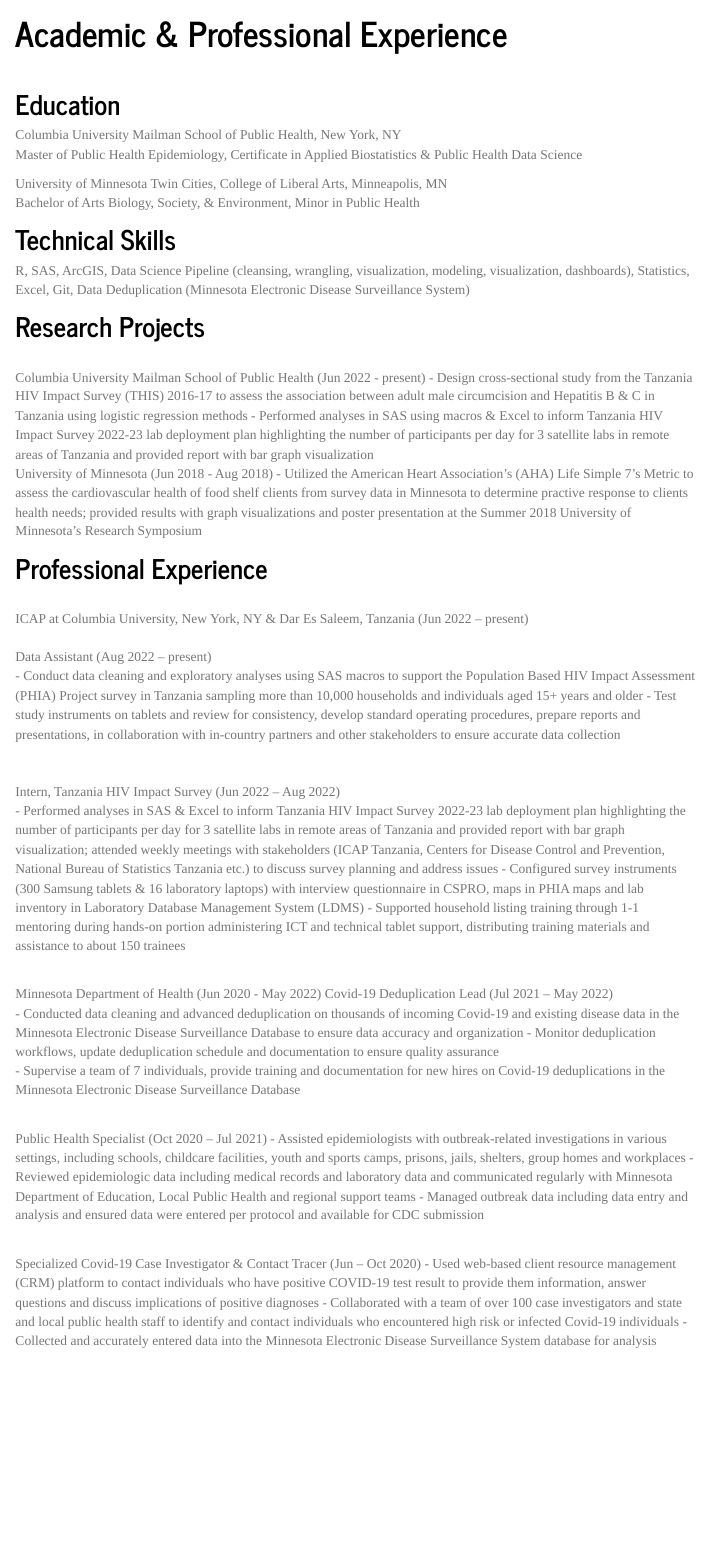
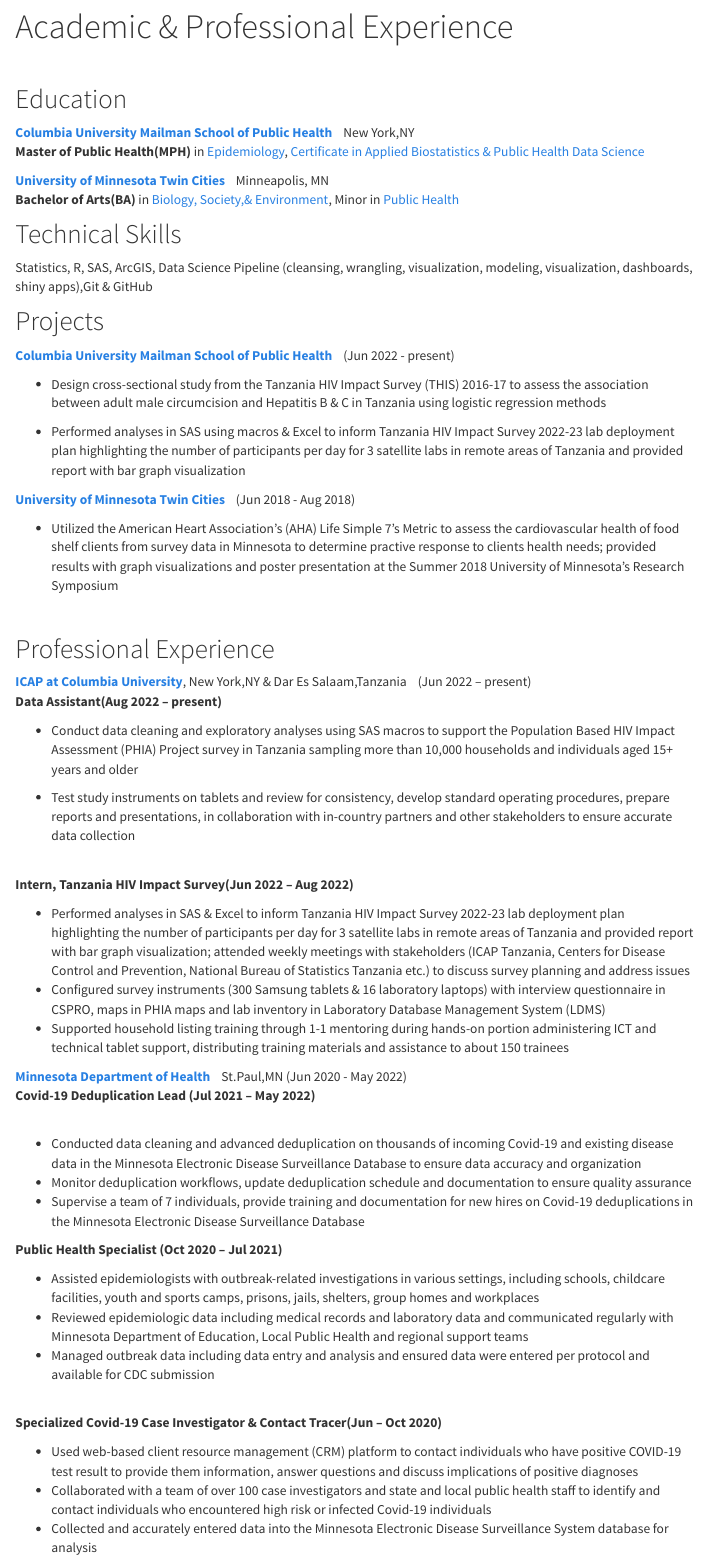
Before and after one commit to mcmvp9/mcmvp9.github.io, an R Markdown document (resume.Rmd): the page in a window 1100 px wide, from 80 px down. The pictures show the output file resume.html that the author committed with the source, opened offline; library style sheets and scripts come from the installed R packages; menus at the side of the page are left out.

Commit message:
update to website

```diff
--- a/_site.yml
+++ b/_site.yml
@@ -4,7 +4,7 @@
   title: "Home"
   right:
     - text: "Resume"
-      href: resume.html
+      href: documents/Melvin_Coleman_Official_Resume.pdf
     - icon: fa-envelope fa-lg
       href: mailto:<melvinobcoleman@gmail.com>
     - icon: fa-brands fa-linkedin
@@ -13,4 +13,4 @@
       href: https://github.com/mcmvp9
 output:
   html_document:
-    theme: journal
+    theme: cosmo
--- a/resume.Rmd
+++ b/resume.Rmd
@@ -14,105 +8,117 @@
-a:link {
-    color: #1D4F91;
-}
-
-a:visited {
-    color: #1D4F91;
-}
-
- a:hover {
-    color: #1D4F91;
-}
-</style>
-
 <br>
 
 ## Education
-Columbia University Mailman School of Public Health, New York, NY
-Master of Public Health Epidemiology,
-Certificate in Applied Biostatistics & Public Health Data Science
+<b>[Columbia University Mailman School of Public Health](https://www.publichealth.columbia.edu/) </b> &nbsp;&nbsp; New York,NY
+<b>Master of Public Health(MPH)</b> in [Epidemiology](https://www.publichealth.columbia.edu/academics/degrees/master-public-health/columbia-mph/mph-epidemiology),
+[Certificate in Applied Biostatistics & Public Health Data Science](https://www.publichealth.columbia.edu/academics/degrees/master-public-health/certificates/applied-biostatistics-and-public-health-data-science)
 <br>
 
-University of Minnesota Twin Cities, College of Liberal Arts, Minneapolis, MN
-Bachelor of Arts Biology, Society, & Environment, Minor in Public Health
+<b>[University of Minnesota Twin Cities](https://twin-cities.umn.edu/)</b> &nbsp;&nbsp;  Minneapolis, MN
+<b>Bachelor of Arts(BA)</b> in [Biology, Society,& Environment](https://cla.umn.edu/geography/undergraduate/majors-minors/ba-biology-society-environment), Minor in [Public Health](https://cla.umn.edu/public-health-minor/about)
 
 ## Technical Skills <br>
-R, SAS, ArcGIS, Data Science Pipeline (cleansing, wrangling, visualization, modeling, visualization, dashboards), Statistics, Excel, Git, Data Deduplication (Minnesota Electronic Disease Surveillance System)
+Statistics, R, SAS, ArcGIS, Data Science Pipeline (cleansing, wrangling, visualization, modeling, visualization, dashboards, shiny apps),Git & GitHub
+<br>
 
-## Research Projects
-<br>
-Columbia University Mailman School of Public Health  (Jun 2022 - present)
+## Projects
+
+<b>[Columbia University Mailman School of Public Health](https://www.publichealth.columbia.edu/) </b> &nbsp;&nbsp;  (Jun 2022 - present) <br>
+
 - Design cross-sectional study from the Tanzania HIV Impact Survey (THIS) 2016-17
   to assess the association between adult male circumcision and Hepatitis B & C in
   Tanzania using logistic regression methods
+  <br>
+
 - Performed analyses in SAS using macros & Excel to inform Tanzania HIV Impact Survey 2022-23
   lab deployment plan highlighting the number of participants per day for 3
   satellite labs in remote areas of Tanzania and provided report with bar graph
   visualization
 <br>
-University of Minnesota                              (Jun 2018 - Aug 2018)
+
+<b>[University of Minnesota Twin Cities](https://twin-cities.umn.edu/)</b> &nbsp;&nbsp; (Jun 2018 - Aug 2018)
+<br>
+
 - Utilized the American Heart Association’s (AHA) Life Simple 7’s Metric to assess
   the cardiovascular health of food shelf clients from survey data in Minnesota to
   determine practive response to clients health needs; provided results with graph
   visualizations and poster presentation at the Summer 2018 University of
   Minnesota’s Research Symposium
 
+<br>
+
 ## Professional Experience
-<br>
-ICAP at Columbia University, New York, NY & Dar Es Saleem, Tanzania (Jun 2022 – present)<br>
-Data Assistant (Aug 2022 – present)
+
+<b>[ICAP at Columbia University](https://icap.columbia.edu/)</b>, New York,NY & Dar Es Salaam,Tanzania &nbsp;&nbsp; (Jun 2022 – present)
+<b>Data Assistant(Aug 2022 – present) </b>
+
 - Conduct data cleaning and exploratory analyses using SAS macros to support
   the Population Based HIV Impact Assessment (PHIA) Project survey in Tanzania
-  sampling more than 10,000 households and individuals aged 15+ years and older
-- Test study instruments on tablets and review for consistency, develop standard
-  operating procedures, prepare reports and presentations, in collaboration with
-  in-country partners and other stakeholders to ensure accurate data collection
+      sampling more than 10,000 households and individuals aged 15+ years and older
+      <br>
+
+ - Test study instruments on tablets and review for consistency, develop standard
+   operating procedures, prepare reports and presentations, in collaboration with
+   in-country partners and other stakeholders to ensure accurate data collection
 
 <br>
+<b>Intern, Tanzania HIV Impact Survey(Jun 2022 – Aug 2022) </b>
+<br>
 
-Intern, Tanzania HIV Impact Survey (Jun 2022 – Aug 2022)
 - Performed analyses in SAS & Excel to inform Tanzania HIV Impact Survey 2022-23 lab
   deployment plan highlighting the number of participants per day for 3 satellite labs
   in remote areas of Tanzania and provided report with bar graph visualization;
   attended weekly meetings with stakeholders (ICAP Tanzania, Centers for Disease
   Control and Prevention, National Bureau of Statistics Tanzania etc.)
   to discuss survey planning and address issues
+  <br>
 - Configured survey instruments (300 Samsung tablets & 16 laboratory laptops) with
   interview questionnaire in CSPRO, maps in PHIA maps and lab inventory in Laboratory
   Database Management System (LDMS)
+  <br>
 - Supported household listing training through 1-1 mentoring during hands-on portion
   administering ICT and technical tablet support, distributing training materials and
-  assistance to about 150 trainees
+  assistance to about 150 trainees <br>
 
+<b>[Minnesota Department of Health](https://www.health.state.mn.us/)</b> &nbsp;&nbsp; St.Paul,MN (Jun 2020 - May 2022) <br>
+<b>Covid-19 Deduplication Lead (Jul 2021 – May 2022) </b>
 <br>
-Minnesota Department of Health                      (Jun 2020 - May 2022)
-Covid-19 Deduplication Lead (Jul 2021 – May 2022)
+
 - Conducted data cleaning and advanced deduplication on thousands of  incoming
   Covid-19 and existing disease data in the Minnesota Electronic Disease
    Surveillance Database to ensure data accuracy and organization
+   <br>
 - Monitor deduplication workflows, update deduplication schedule and documentation
   to ensure quality assurance
+  <br>
 - Supervise a team of 7 individuals, provide training and documentation for new
   hires on Covid-19 deduplications in the Minnesota Electronic Disease Surveillance
-  Database
+  Database <br>
 
+<b>Public Health Specialist (Oct 2020 – Jul 2021)</b>
 <br>
-Public Health Specialist (Oct 2020 – Jul 2021)
+
 - Assisted epidemiologists with outbreak-related investigations in various settings,
   including schools, childcare facilities, youth and sports camps, prisons, jails, shelters, group homes and workplaces
+  <br>
 - Reviewed epidemiologic data including medical records and laboratory data and
   communicated regularly with Minnesota Department of Education, Local Public Health
   and regional support teams
+  <br>
 - Managed outbreak data including data entry and analysis and ensured data were
   entered per protocol and available for CDC submission
 
 <br>
-Specialized Covid-19 Case Investigator & Contact Tracer (Jun – Oct 2020)
+<b>Specialized Covid-19 Case Investigator & Contact Tracer(Jun – Oct 2020) </b>
+<br>
+
 - Used web-based client resource management (CRM) platform to contact individuals
   who have positive COVID-19 test result to provide them information, answer questions
   and discuss implications of positive diagnoses
+  <br>
 - Collaborated with a team of over 100 case investigators and state and local
   public health staff to identify and contact individuals who encountered high risk
   or infected Covid-19 individuals
+  <br>
 - Collected and accurately entered data into the Minnesota Electronic Disease
   Surveillance System database for analysis
 
```
Also changed, not shown: index.Rmd (+10 -17 lines), about.html, documents/Melvin_Coleman_Official_Resume.pdf (added), index.html, resume.html, resume.Rmd (23 more changed lines), 2 other files.
